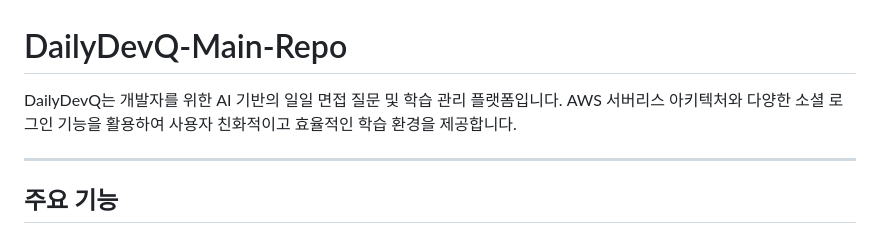
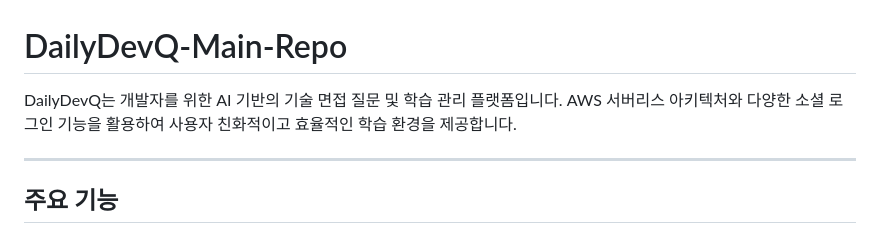
Before and after one commit to DailyDevQ/dailydevq-main, a Markdown page: README.md, the part around the change. GitHub-like rendering.

```diff
--- a/README.md
+++ b/README.md
@@ -1,6 +1,6 @@
 # DailyDevQ-Main-Repo
 
-DailyDevQ는 개발자를 위한 AI 기반의 일일 면접 질문 및 학습 관리 플랫폼입니다. AWS 서버리스 아키텍처와 다양한 소셜 로그인 기능을 활용하여 사용자 친화적이고 효율적인 학습 환경을 제공합니다.
+DailyDevQ는 개발자를 위한 AI 기반의 기술 면접 질문 및 학습 관리 플랫폼입니다. AWS 서버리스 아키텍처와 다양한 소셜 로그인 기능을 활용하여 사용자 친화적이고 효율적인 학습 환경을 제공합니다.
 
 ---
 
```
